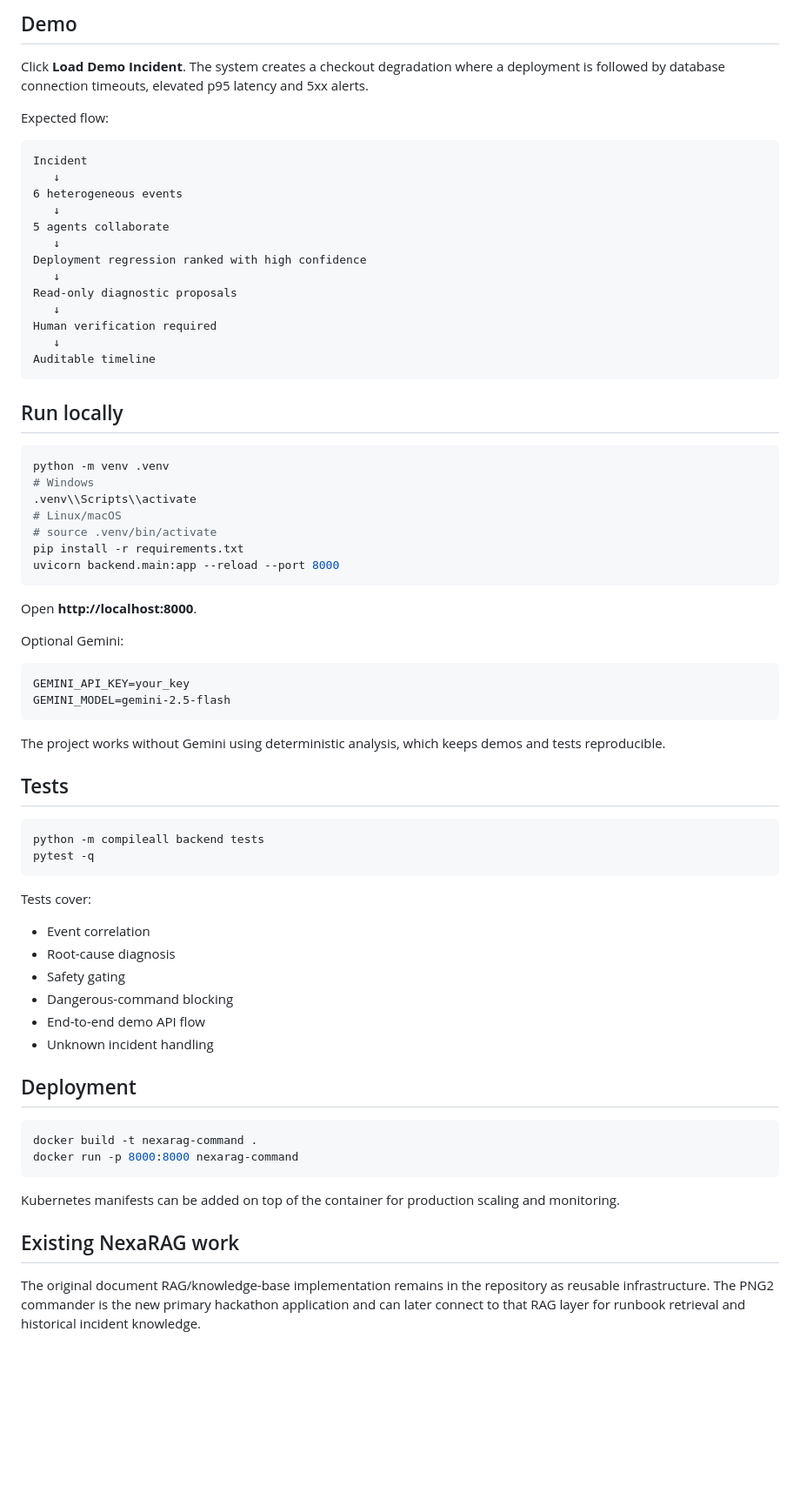
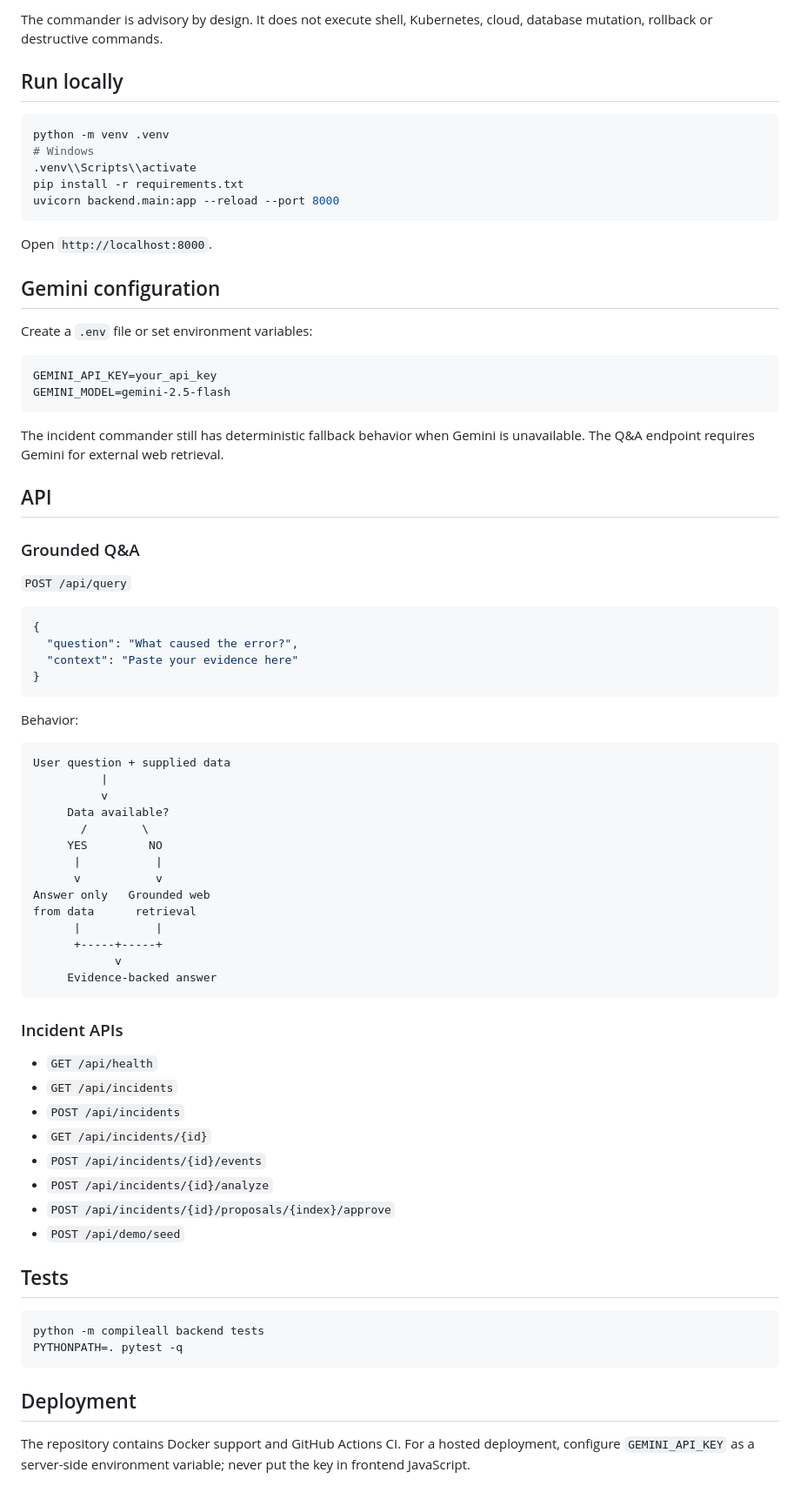
Before and after one commit to 247r1a05c2-b/NexaRAG, a Markdown page: README.md, the part around one of its changes. Shown at 87% size. Rendered like a GitHub page; blank space fills up the shorter version.

````diff
--- a/README.md
+++ b/README.md
@@ -59,23 +47,4 @@ The commander is **advisory by design**. It does not execute shell, Kubernetes,
-## Demo
-Click **Load Demo Incident**. The system creates a checkout degradation where a deployment is followed by database connection timeouts, elevated p95 latency and 5xx alerts.
-
-Expected flow:
-
-```text
-Incident
-   ↓
-6 heterogeneous events
-   ↓
-5 agents collaborate
-   ↓
-Deployment regression ranked with high confidence
-   ↓
-Read-only diagnostic proposals
-   ↓
-Human verification required
-   ↓
-Auditable timeline
-```
+The commander is advisory by design. It does not execute shell, Kubernetes, cloud, database mutation, rollback or destructive commands.
 
 ## Run locally
 
@@ -83,46 +52,73 @@ Auditable timeline
 python -m venv .venv
 # Windows
 .venv\\Scripts\\activate
-# Linux/macOS
-# source .venv/bin/activate
 pip install -r requirements.txt
 uvicorn backend.main:app --reload --port 8000
 ```
 
-Open **http://localhost:8000**.
+Open `http://localhost:8000`.
 
-Optional Gemini:
+## Gemini configuration
+
+Create a `.env` file or set environment variables:
 
 ```text
-GEMINI_API_KEY=your_key
+GEMINI_API_KEY=your_api_key
 GEMINI_MODEL=gemini-2.5-flash
 ```
 
-The project works without Gemini using deterministic analysis, which keeps demos and tests reproducible.
+The incident commander still has deterministic fallback behavior when Gemini is unavailable. The Q&A endpoint requires Gemini for external web retrieval.
+
+## API
+
+### Grounded Q&A
+
+`POST /api/query`
+
+```json
+{
+  "question": "What caused the error?",
+  "context": "Paste your evidence here"
+}
+```
+
+Behavior:
+
+```text
+User question + supplied data
+          |
+          v
+     Data available?
+       /        \
+     YES         NO
+      |           |
+      v           v
+Answer only   Grounded web
+from data      retrieval
+      |           |
+      +-----+-----+
+            v
+     Evidence-backed answer
+```
+
+### Incident APIs
+
+- `GET /api/health`
+- `GET /api/incidents`
+- `POST /api/incidents`
+- `GET /api/incidents/{id}`
+- `POST /api/incidents/{id}/events`
+- `POST /api/incidents/{id}/analyze`
+- `POST /api/incidents/{id}/proposals/{index}/approve`
+- `POST /api/demo/seed`
 
 ## Tests
 
 ```bash
 python -m compileall backend tests
-pytest -q
+PYTHONPATH=. pytest -q
 ```
-
-Tests cover:
-- Event correlation
-- Root-cause diagnosis
-- Safety gating
-- Dangerous-command blocking
-- End-to-end demo API flow
-- Unknown incident handling
 
 ## Deployment
 
-```bash
-docker build -t nexarag-command .
-docker run -p 8000:8000 nexarag-command
-```
-
-Kubernetes manifests can be added on top of the container for production scaling and monitoring.
-
-## Existing NexaRAG work
-The original document RAG/knowledge-base implementation remains in the repository as reusable infrastructure. The PNG2 commander is the new primary hackathon application and can later connect to that RAG layer for runbook retrieval and historical incident knowledge.
+The repository contains Docker support and GitHub Actions CI. For a hosted deployment, configure `GEMINI_API_KEY` as a server-side environment variable; never put the key in frontend JavaScript.
````
Also changed, not shown: other parts of README.md (+37 -49 lines).
